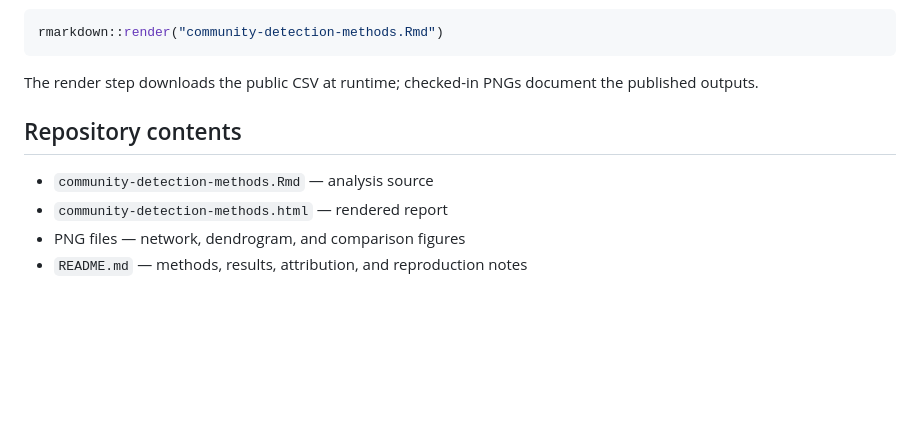
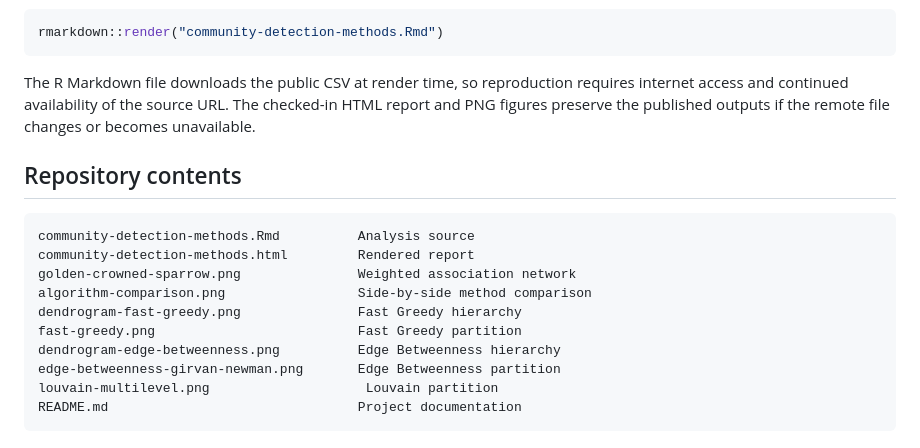
Before and after one commit to SarahVon/community-detection-methods, a Markdown page: README.md, the part around one of its changes. GitHub-like rendering; blank space fills up the shorter version.

````diff
--- a/README.md
+++ b/README.md
@@ -55,11 +111,19 @@ With R and the packages above installed, render:
 rmarkdown::render("community-detection-methods.Rmd")
 ```
 
-The render step downloads the public CSV at runtime; checked-in PNGs document the published outputs.
+The R Markdown file downloads the public CSV at render time, so reproduction requires internet access and continued availability of the source URL. The checked-in HTML report and PNG figures preserve the published outputs if the remote file changes or becomes unavailable.
 
 ## Repository contents
 
-- `community-detection-methods.Rmd` — analysis source
-- `community-detection-methods.html` — rendered report
-- PNG files — network, dendrogram, and comparison figures
-- `README.md` — methods, results, attribution, and reproduction notes
+```text
+community-detection-methods.Rmd          Analysis source
+community-detection-methods.html         Rendered report
+golden-crowned-sparrow.png               Weighted association network
+algorithm-comparison.png                 Side-by-side method comparison
+dendrogram-fast-greedy.png               Fast Greedy hierarchy
+fast-greedy.png                          Fast Greedy partition
+dendrogram-edge-betweenness.png          Edge Betweenness hierarchy
+edge-betweenness-girvan-newman.png       Edge Betweenness partition
+louvain-multilevel.png                    Louvain partition
+README.md                                Project documentation
+```
````
Also changed, not shown: other parts of README.md (+86 -30 lines).
